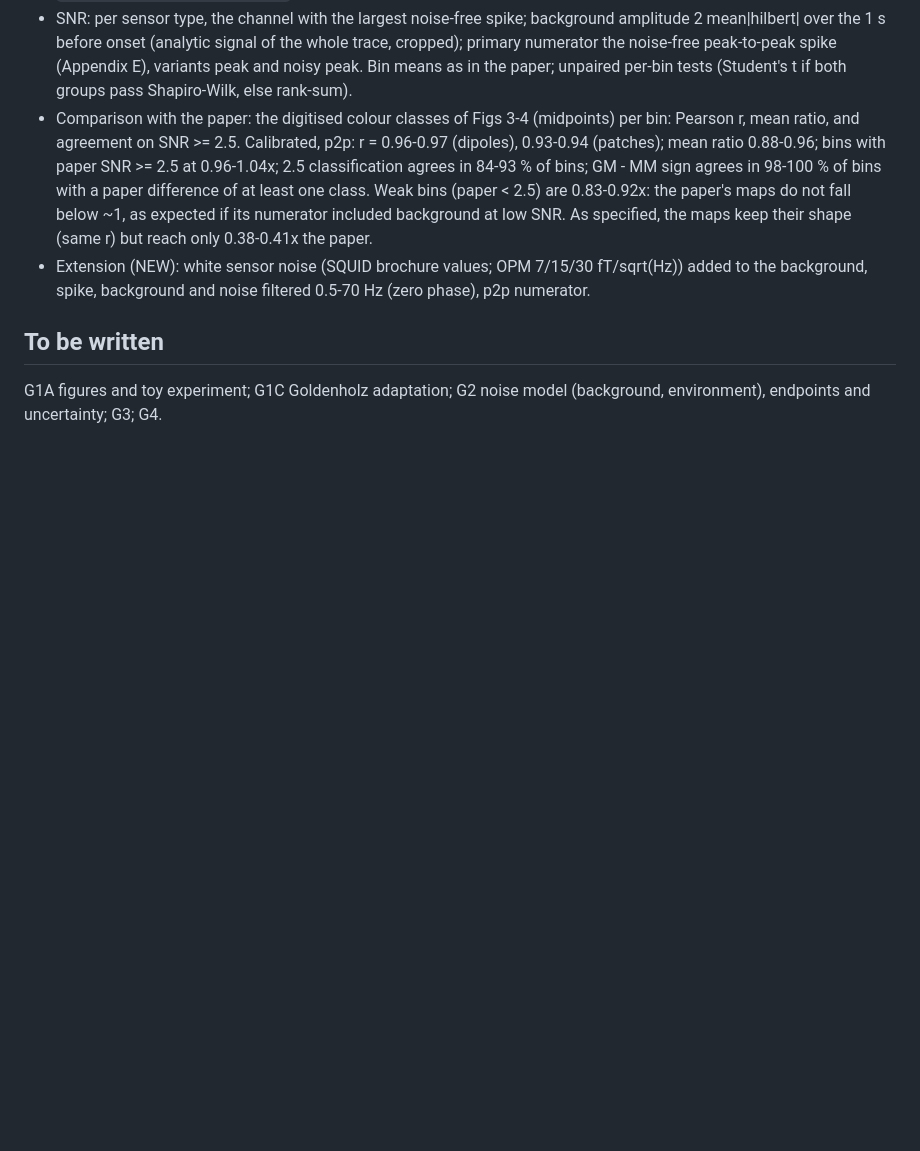
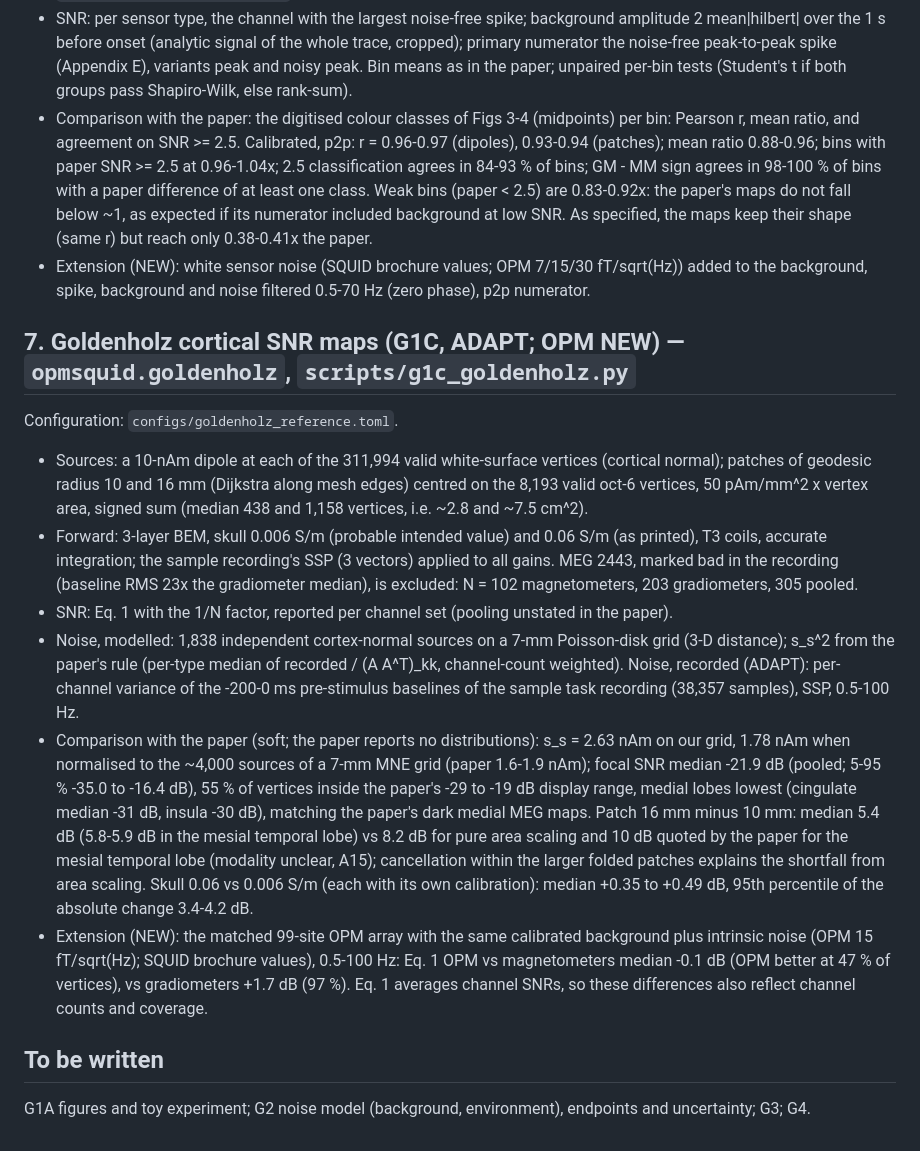
Before and after one commit to khan-laiba/opm-squid-meg, a Markdown page: docs/methods.md, the part around the change. Drawn GitHub-style; blank space fills up the shorter version.

Commit message:
G1C methods, register (U-GO-grid, D-BADCH) and plan status

```diff
--- a/docs/methods.md
+++ b/docs/methods.md
@@ -106,7 +106,38 @@ Configuration: `configs/hunold_reference.toml` (every value tagged as printed, c
 * Extension (NEW): white sensor noise (SQUID brochure values; OPM 7/15/30 fT/sqrt(Hz)) added
   to the background, spike, background and noise filtered 0.5-70 Hz (zero phase), p2p numerator.
 
+## 7. Goldenholz cortical SNR maps (G1C, ADAPT; OPM NEW) — `opmsquid.goldenholz`, `scripts/g1c_goldenholz.py`
+
+Configuration: `configs/goldenholz_reference.toml`.
+
+* Sources: a 10-nAm dipole at each of the 311,994 valid white-surface vertices (cortical
+  normal); patches of geodesic radius 10 and 16 mm (Dijkstra along mesh edges) centred on the
+  8,193 valid oct-6 vertices, 50 pAm/mm^2 x vertex area, signed sum (median 438 and 1,158
+  vertices, i.e. ~2.8 and ~7.5 cm^2).
+* Forward: 3-layer BEM, skull 0.006 S/m (probable intended value) and 0.06 S/m (as printed),
+  T3 coils, accurate integration; the sample recording's SSP (3 vectors) applied to all gains.
+  MEG 2443, marked bad in the recording (baseline RMS 23x the gradiometer median), is excluded:
+  N = 102 magnetometers, 203 gradiometers, 305 pooled.
+* SNR: Eq. 1 with the 1/N factor, reported per channel set (pooling unstated in the paper).
+* Noise, modelled: 1,838 independent cortex-normal sources on a 7-mm Poisson-disk grid (3-D
+  distance); s_s^2 from the paper's rule (per-type median of recorded / (A A^T)_kk, channel-count
+  weighted). Noise, recorded (ADAPT): per-channel variance of the -200-0 ms pre-stimulus
+  baselines of the sample task recording (38,357 samples), SSP, 0.5-100 Hz.
+* Comparison with the paper (soft; the paper reports no distributions): s_s = 2.63 nAm on our
+  grid, 1.78 nAm when normalised to the ~4,000 sources of a 7-mm MNE grid (paper 1.6-1.9 nAm);
+  focal SNR median -21.9 dB (pooled; 5-95 % -35.0 to -16.4 dB), 55 % of vertices inside the
+  paper's -29 to -19 dB display range, medial lobes lowest (cingulate median -31 dB, insula -30
+  dB), matching the paper's dark medial MEG maps. Patch 16 mm minus 10 mm: median 5.4 dB (5.8-5.9
+  dB in the mesial temporal lobe) vs 8.2 dB for pure area scaling and 10 dB quoted by the paper
+  for the mesial temporal lobe (modality unclear, A15); cancellation within the larger folded
+  patches explains the shortfall from area scaling. Skull 0.06 vs 0.006 S/m (each with its own
+  calibration): median +0.35 to +0.49 dB, 95th percentile of the absolute change 3.4-4.2 dB.
+* Extension (NEW): the matched 99-site OPM array with the same calibrated background plus
+  intrinsic noise (OPM 15 fT/sqrt(Hz); SQUID brochure values), 0.5-100 Hz: Eq. 1 OPM vs
+  magnetometers median -0.1 dB (OPM better at 47 % of vertices), vs gradiometers +1.7 dB (97 %).
+  Eq. 1 averages channel SNRs, so these differences also reflect channel counts and coverage.
+
 ## To be written
 
-G1A figures and toy experiment; G1C Goldenholz adaptation; G2 noise model (background,
-environment), endpoints and uncertainty; G3; G4.
+G1A figures and toy experiment; G2 noise model (background, environment), endpoints and
+uncertainty; G3; G4.
```
Also changed, not shown: PLAN.md (+10 -7 lines), docs/provenance_register.md (+4 -3 lines).
